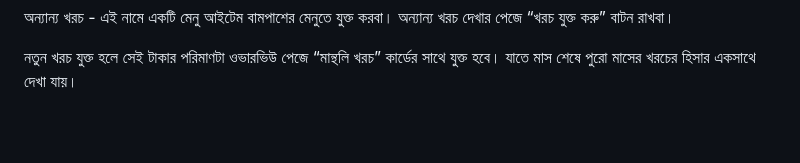
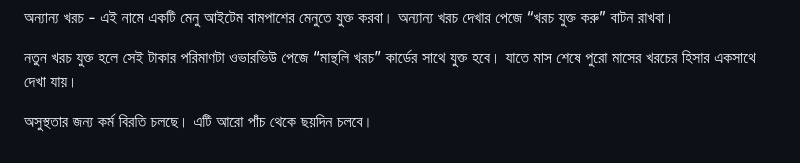
Before and after one commit to rakeebhasan09/Madrasah-Management-Web-Application, a Markdown page: project-idea.md, the part around the change. Rendered like a GitHub page; blank space fills up the shorter version.

Commit message:
I am sick. Doctor give's me fully bed rest. Today's commit only for maintaining daily push.

```diff
--- a/project-idea.md
+++ b/project-idea.md
@@ -60,3 +60,5 @@ overview পেজ এ শিক্ষকের অংশ আপডেট হচ
 অন্যান্য খরচ - এই নামে একটি মেনু আইটেম বামপাশের মেনুতে যুক্ত করবা। অন্যান্য খরচ দেখার পেজে “খরচ যুক্ত করু” বাটন রাখবা।
 
 নতুন খরচ যুক্ত হলে সেই টাকার পরিমাণটা ওভারভিউ পেজে “মান্থলি খরচ” কার্ডের সাথে যুক্ত হবে। যাতে মাস শেষে পুরো মাসের খরচের হিসার একসাথে দেখা যায়।
+
+অসুস্থতার জন্য কর্ম বিরতি চলছে। এটি আরো পাঁচ থেকে ছয়দিন চলবে।
```
